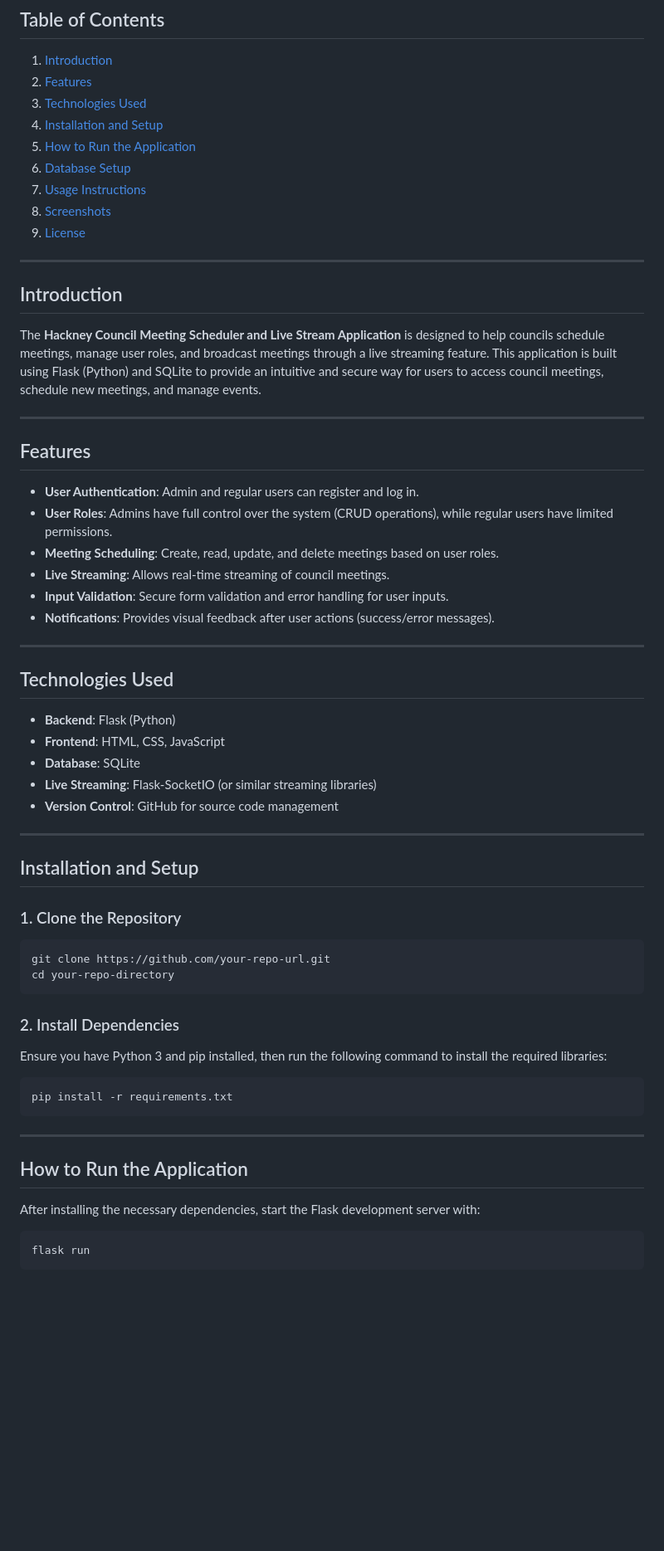
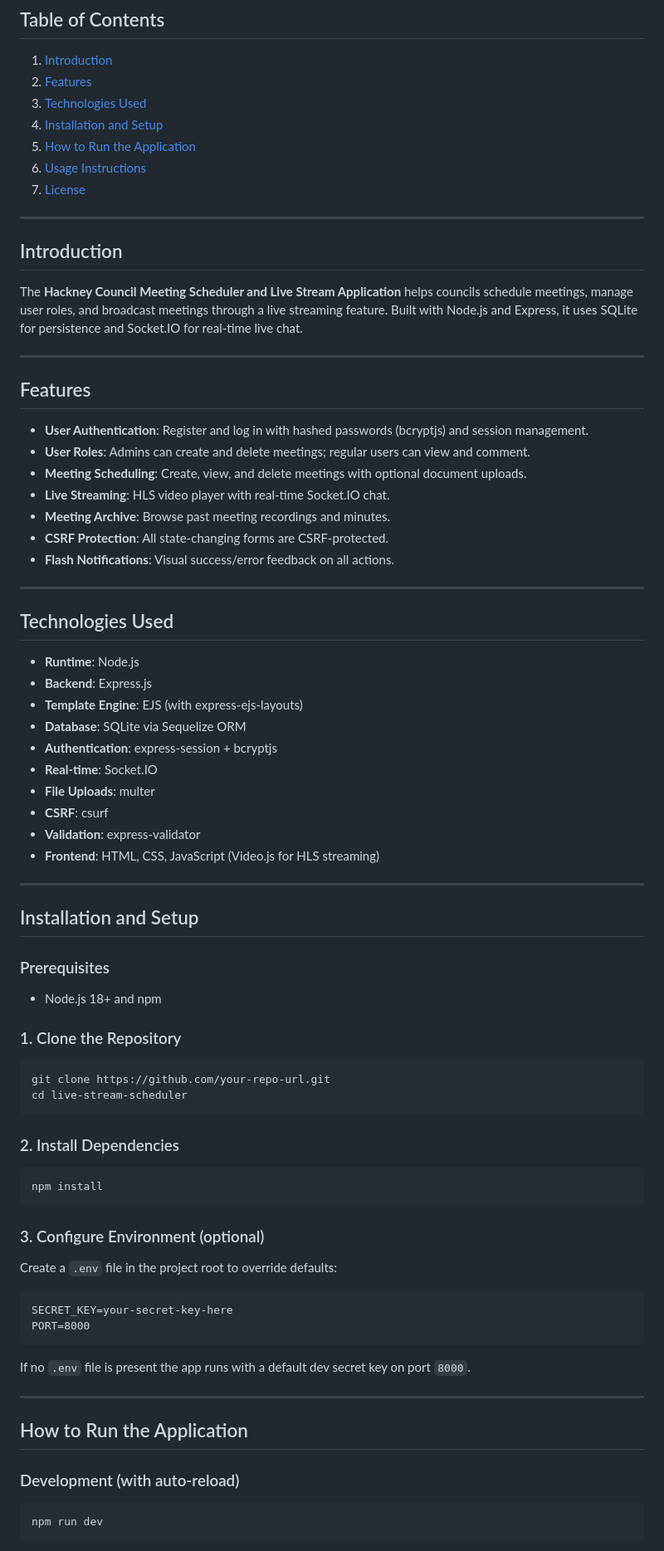
Before and after one commit to 1JW1/live-stream-scheduler, a Markdown page: README.md, the part around one of its changes. Shown at 83% size. Drawn GitHub-style; blank space fills up the shorter version.

````diff
--- a/README.md
+++ b/README.md
@@ -7,64 +7,81 @@
 3. [Technologies Used](#technologies-used)
 4. [Installation and Setup](#installation-and-setup)
 5. [How to Run the Application](#how-to-run-the-application)
-6. [Database Setup](#database-setup)
-7. [Usage Instructions](#usage-instructions)
-8. [Screenshots](#screenshots)
-9. [License](#license)
+6. [Usage Instructions](#usage-instructions)
+7. [License](#license)
 
 ---
 
 ## Introduction
 
-The **Hackney Council Meeting Scheduler and Live Stream Application** is designed to help councils schedule meetings, manage user roles, and broadcast meetings through a live streaming feature. This application is built using Flask (Python) and SQLite to provide an intuitive and secure way for users to access council meetings, schedule new meetings, and manage events.
+The **Hackney Council Meeting Scheduler and Live Stream Application** helps councils schedule meetings, manage user roles, and broadcast meetings through a live streaming feature. Built with Node.js and Express, it uses SQLite for persistence and Socket.IO for real-time live chat.
 
 ---
 
 ## Features
 
-- **User Authentication**: Admin and regular users can register and log in.
-- **User Roles**: Admins have full control over the system (CRUD operations), while regular users have limited permissions.
-- **Meeting Scheduling**: Create, read, update, and delete meetings based on user roles.
-- **Live Streaming**: Allows real-time streaming of council meetings.
-- **Input Validation**: Secure form validation and error handling for user inputs.
-- **Notifications**: Provides visual feedback after user actions (success/error messages).
+- **User Authentication**: Register and log in with hashed passwords (bcryptjs) and session management.
+- **User Roles**: Admins can create and delete meetings; regular users can view and comment.
+- **Meeting Scheduling**: Create, view, and delete meetings with optional document uploads.
+- **Live Streaming**: HLS video player with real-time Socket.IO chat.
+- **Meeting Archive**: Browse past meeting recordings and minutes.
+- **CSRF Protection**: All state-changing forms are CSRF-protected.
+- **Flash Notifications**: Visual success/error feedback on all actions.
 
 ---
 
 ## Technologies Used
 
-- **Backend**: Flask (Python)
-- **Frontend**: HTML, CSS, JavaScript
-- **Database**: SQLite
-- **Live Streaming**: Flask-SocketIO (or similar streaming libraries)
-- **Version Control**: GitHub for source code management
+- **Runtime**: Node.js
+- **Backend**: Express.js
+- **Template Engine**: EJS (with express-ejs-layouts)
+- **Database**: SQLite via Sequelize ORM
+- **Authentication**: express-session + bcryptjs
+- **Real-time**: Socket.IO
+- **File Uploads**: multer
+- **CSRF**: csurf
+- **Validation**: express-validator
+- **Frontend**: HTML, CSS, JavaScript (Video.js for HLS streaming)
 
 ---
 
 ## Installation and Setup
 
+### Prerequisites
+
+- Node.js 18+ and npm
+
 ### 1. Clone the Repository
 
 ```bash
 git clone https://github.com/your-repo-url.git
-cd your-repo-directory
+cd live-stream-scheduler
 ```
 
 ### 2. Install Dependencies
 
-Ensure you have Python 3 and pip installed, then run the following command to install the required libraries:
+```bash
+npm install
+```
 
-```bash
-pip install -r requirements.txt
+### 3. Configure Environment (optional)
+
+Create a `.env` file in the project root to override defaults:
+
 ```
+SECRET_KEY=your-secret-key-here
+PORT=8000
+```
+
+If no `.env` file is present the app runs with a default dev secret key on port `8000`.
 
 ---
 
 ## How to Run the Application
 
-After installing the necessary dependencies, start the Flask development server with:
+### Development (with auto-reload)
 
 ```bash
-flask run
+npm run dev
 ```
 
````
Also changed, not shown: other parts of README.md (+18 -28 lines).
